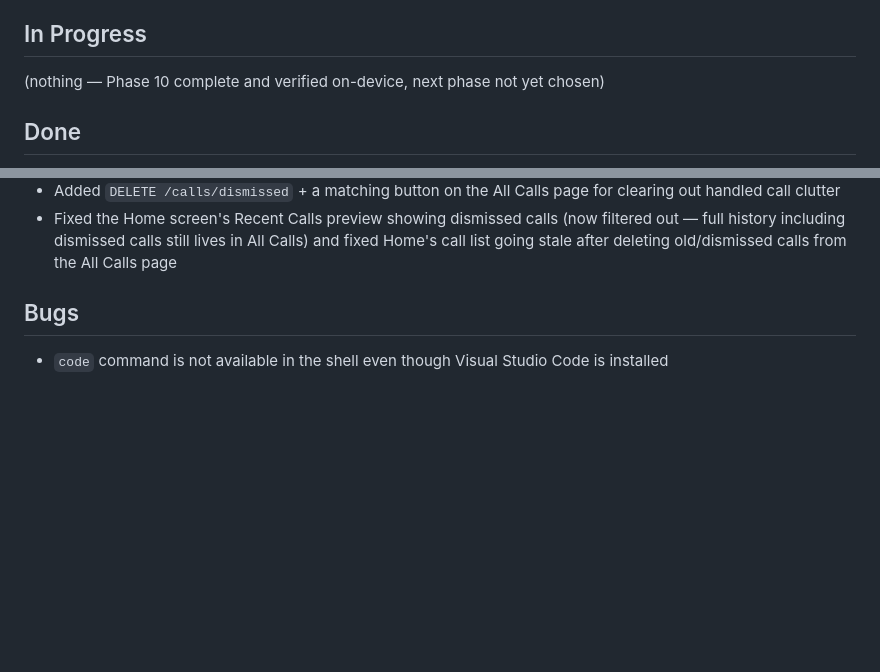
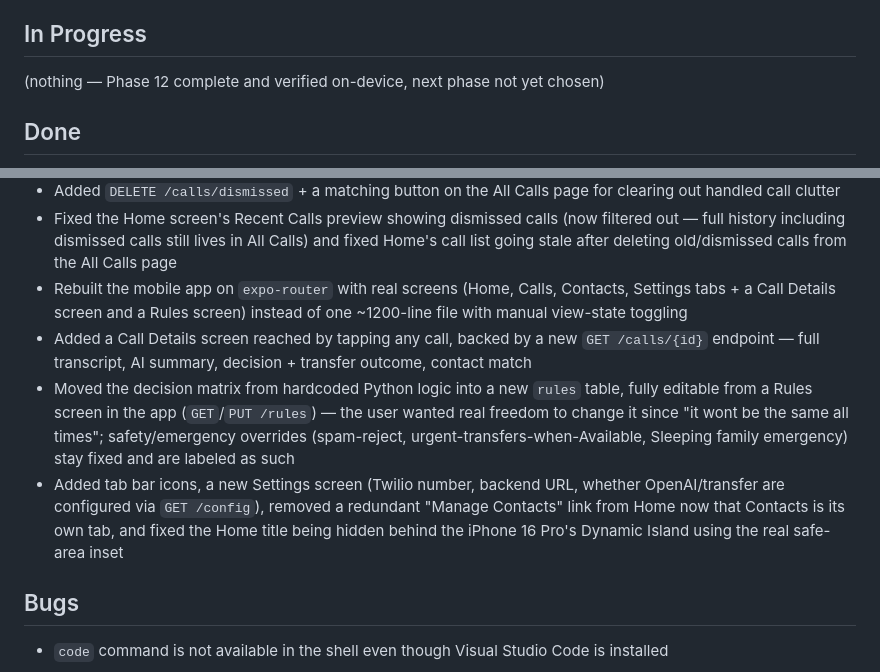
Before and after one commit to bgowda14/personal-ai-phone-assistant, a Markdown page: docs/PROJECT_BOARD.md, 2 parts joined by grey strips. GitHub-like rendering; blank space fills up the shorter version.

Commit message:
Document Phase 12 mobile app rebuild and editable rules
Co-Authored-By: Claude Sonnet 5 <noreply@anthropic.com>

```diff
--- a/docs/PROJECT_BOARD.md
+++ b/docs/PROJECT_BOARD.md
@@ -14,7 +14,7 @@
 
 ## In Progress
 
-(nothing — Phase 10 complete and verified on-device, next phase not yet chosen)
+(nothing — Phase 12 complete and verified on-device, next phase not yet chosen)
 
 ## Done
 
@@ -66,6 +66,10 @@
 - Verified Phase 10 on-device: typed and confirmed a custom status via "Tell My Assistant," confirmed the iPhone keyboard's built-in dictation mic works for hands-free input into the same text box (no in-app recording feature needed)
 - Added `DELETE /calls/dismissed` + a matching button on the All Calls page for clearing out handled call clutter
 - Fixed the Home screen's Recent Calls preview showing dismissed calls (now filtered out — full history including dismissed calls still lives in All Calls) and fixed Home's call list going stale after deleting old/dismissed calls from the All Calls page
+- Rebuilt the mobile app on `expo-router` with real screens (Home, Calls, Contacts, Settings tabs + a Call Details screen and a Rules screen) instead of one ~1200-line file with manual view-state toggling
+- Added a Call Details screen reached by tapping any call, backed by a new `GET /calls/{id}` endpoint — full transcript, AI summary, decision + transfer outcome, contact match
+- Moved the decision matrix from hardcoded Python logic into a new `rules` table, fully editable from a Rules screen in the app (`GET`/`PUT /rules`) — the user wanted real freedom to change it since "it wont be the same all times"; safety/emergency overrides (spam-reject, urgent-transfers-when-Available, Sleeping family emergency) stay fixed and are labeled as such
+- Added tab bar icons, a new Settings screen (Twilio number, backend URL, whether OpenAI/transfer are configured via `GET /config`), removed a redundant "Manage Contacts" link from Home now that Contacts is its own tab, and fixed the Home title being hidden behind the iPhone 16 Pro's Dynamic Island using the real safe-area inset
 
 ## Bugs
 
```
Also changed, not shown: docs/PHASE_12.md (added, +79 -0 lines).
